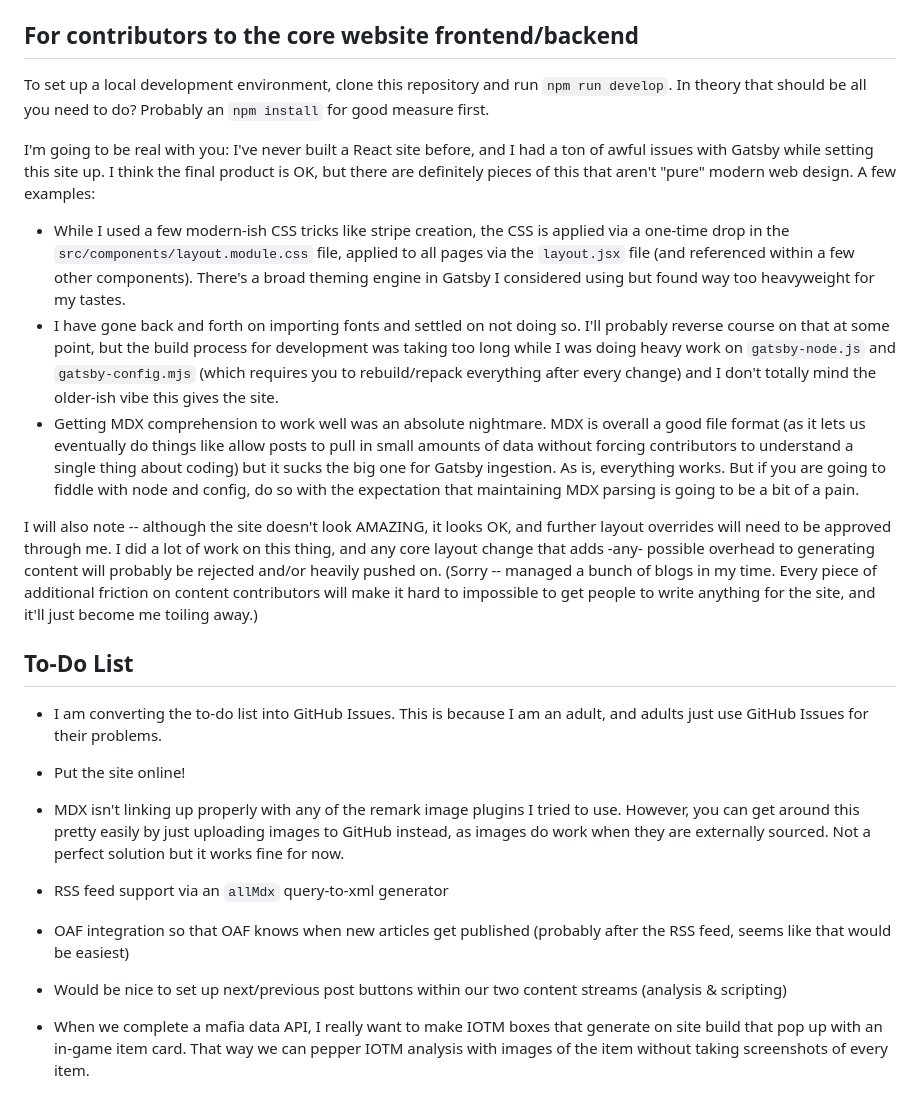
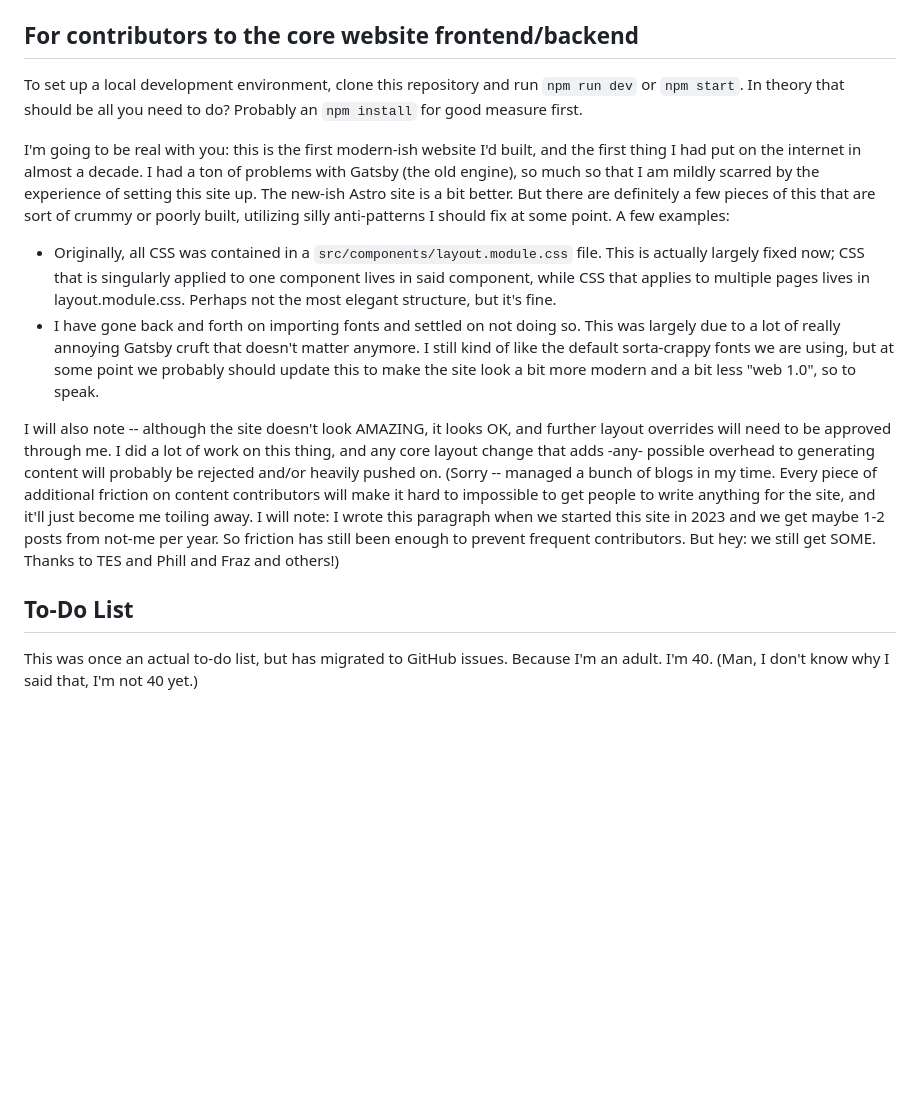
Before and after one commit to loathers/loathers.net, a Markdown page: README.md, the part around one of its changes. Drawn GitHub-style; blank space fills up the shorter version.

```diff
--- a/README.md
+++ b/README.md
@@ -52,22 +170,14 @@ Icons render at KoL's native 30x30 by default; pass `size={60}` (or another mult
 
 ## For contributors to the core website frontend/backend
 
-To set up a local development environment, clone this repository and run `npm run develop`. In theory that should be all you need to do? Probably an `npm install` for good measure first.
+To set up a local development environment, clone this repository and run `npm run dev` or `npm start`. In theory that should be all you need to do? Probably an `npm install` for good measure first.
 
-I'm going to be real with you: I've never built a React site before, and I had a ton of awful issues with Gatsby while setting this site up. I think the final product is OK, but there are definitely pieces of this that aren't "pure" modern web design. A few examples:
+I'm going to be real with you: this is the first modern-ish website I'd built, and the first thing I had put on the internet in almost a decade. I had a ton of problems with Gatsby (the old engine), so much so that I am mildly scarred by the experience of setting this site up. The new-ish Astro site is a bit better. But there are definitely a few pieces of this that are sort of crummy or poorly built, utilizing silly anti-patterns I should fix at some point. A few examples:
 
-- While I used a few modern-ish CSS tricks like stripe creation, the CSS is applied via a one-time drop in the `src/components/layout.module.css` file, applied to all pages via the `layout.jsx` file (and referenced within a few other components). There's a broad theming engine in Gatsby I considered using but found way too heavyweight for my tastes.
-- I have gone back and forth on importing fonts and settled on not doing so. I'll probably reverse course on that at some point, but the build process for development was taking too long while I was doing heavy work on `gatsby-node.js` and `gatsby-config.mjs` (which requires you to rebuild/repack everything after every change) and I don't totally mind the older-ish vibe this gives the site.
-- Getting MDX comprehension to work well was an absolute nightmare. MDX is overall a good file format (as it lets us eventually do things like allow posts to pull in small amounts of data without forcing contributors to understand a single thing about coding) but it sucks the big one for Gatsby ingestion. As is, everything works. But if you are going to fiddle with node and config, do so with the expectation that maintaining MDX parsing is going to be a bit of a pain.
+- Originally, all CSS was contained in a `src/components/layout.module.css` file. This is actually largely fixed now; CSS that is singularly applied to one component lives in said component, while CSS that applies to multiple pages lives in layout.module.css. Perhaps not the most elegant structure, but it's fine.
+- I have gone back and forth on importing fonts and settled on not doing so. This was largely due to a lot of really annoying Gatsby cruft that doesn't matter anymore. I still kind of like the default sorta-crappy fonts we are using, but at some point we probably should update this to make the site look a bit more modern and a bit less "web 1.0", so to speak.
 
-I will also note -- although the site doesn't look AMAZING, it looks OK, and further layout overrides will need to be approved through me. I did a lot of work on this thing, and any core layout change that adds -any- possible overhead to generating content will probably be rejected and/or heavily pushed on. (Sorry -- managed a bunch of blogs in my time. Every piece of additional friction on content contributors will make it hard to impossible to get people to write anything for the site, and it'll just become me toiling away.)
+I will also note -- although the site doesn't look AMAZING, it looks OK, and further layout overrides will need to be approved through me. I did a lot of work on this thing, and any core layout change that adds -any- possible overhead to generating content will probably be rejected and/or heavily pushed on. (Sorry -- managed a bunch of blogs in my time. Every piece of additional friction on content contributors will make it hard to impossible to get people to write anything for the site, and it'll just become me toiling away. I will note: I wrote this paragraph when we started this site in 2023 and we get maybe 1-2 posts from not-me per year. So friction has still been enough to prevent frequent contributors. But hey: we still get SOME. Thanks to TES and Phill and Fraz and others!)
 
 ## To-Do List
-- I am converting the to-do list into GitHub Issues. This is because I am an adult, and adults just use GitHub Issues for their problems.
-
-- Put the site online!
-- MDX isn't linking up properly with any of the remark image plugins I tried to use. However, you can get around this pretty easily by just uploading images to GitHub instead, as images do work when they are externally sourced. Not a perfect solution but it works fine for now.
-- RSS feed support via an `allMdx` query-to-xml generator
-- OAF integration so that OAF knows when new articles get published (probably after the RSS feed, seems like that would be easiest)
-- Would be nice to set up next/previous post buttons within our two content streams (analysis & scripting)
-- When we complete a mafia data API, I really want to make IOTM boxes that generate on site build that pop up with an in-game item card. That way we can pepper IOTM analysis with images of the item without taking screenshots of every item.
+This was once an actual to-do list, but has migrated to GitHub issues. Because I'm an adult. I'm 40. (Man, I don't know why I said that, I'm not 40 yet.)
```
Also changed, not shown: other parts of README.md (+123 -5 lines).
